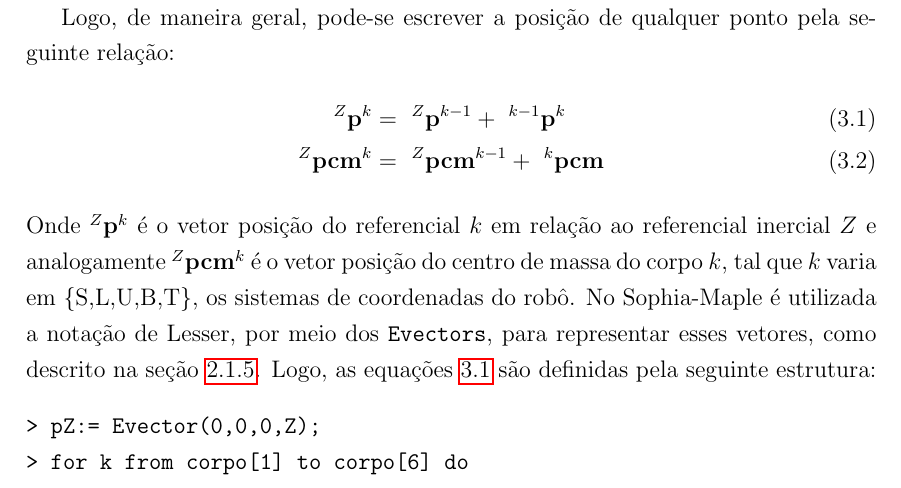
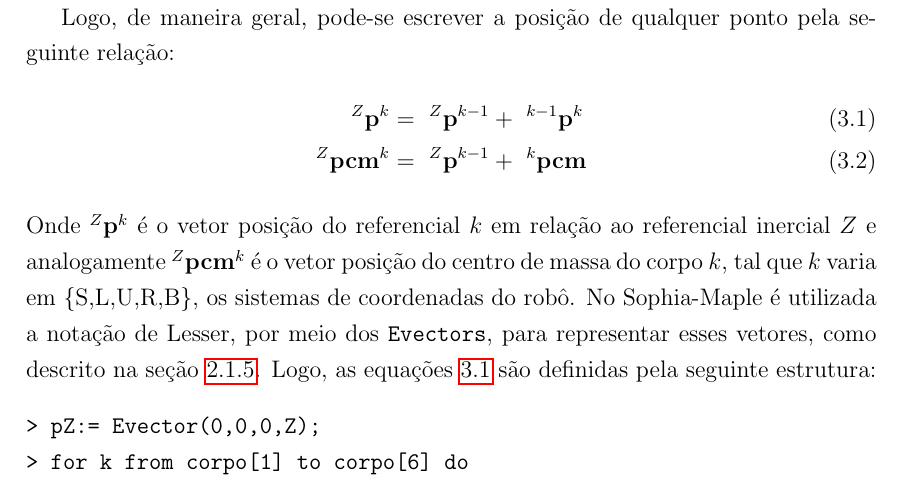
Before and after one commit to estevaoff/Mestrado, a LaTeX thesis (thesis.tex, which reads chap03.tex): part of page 62 of 159, cut so that both start at the same text. Compiled offline with pdfLaTeX.

Commit message:
correcoes p.47

```diff
--- a/chap03.tex
+++ b/chap03.tex
@@ -250,13 +250,13 @@ seguinte relação:
 \begin{align}
 	^{Z}\mathbf{p}^{k} &= ~^{Z}\mathbf{p}^{k-1} + ~^{k-1}\mathbf{p}^{k}
 	\label{eq::posjnutas} \\
-	^{Z}\mathbf{pcm}^{k} &= ~^{Z}\mathbf{pcm}^{k-1} + ~^{k}\mathbf{pcm}
+	^{Z}\mathbf{pcm}^{k} &= ~^{Z}\mathbf{p}^{k-1} + ~^{k}\mathbf{pcm}
 	\label{eq::pcm}
 \end{align}
 %
 Onde $^{Z}\mathbf{p}^{k}$ é o vetor posição do referencial $k$ em relação ao
 referencial inercial $Z$ e analogamente $^{Z}\mathbf{pcm}^{k}$ é o vetor
-posição do centro de massa do corpo $k$, tal que $k$ varia em \{S,L,U,B,T\},
+posição do centro de massa do corpo $k$, tal que $k$ varia em \{S,L,U,R,B\},
 os sistemas de coordenadas do robô.
 No Sophia-Maple é utilizada a notação de Lesser, por meio dos \texttt{Evectors},
 para representar esses vetores, como descrito na seção~\ref{sec::lesser}. Logo,
```
